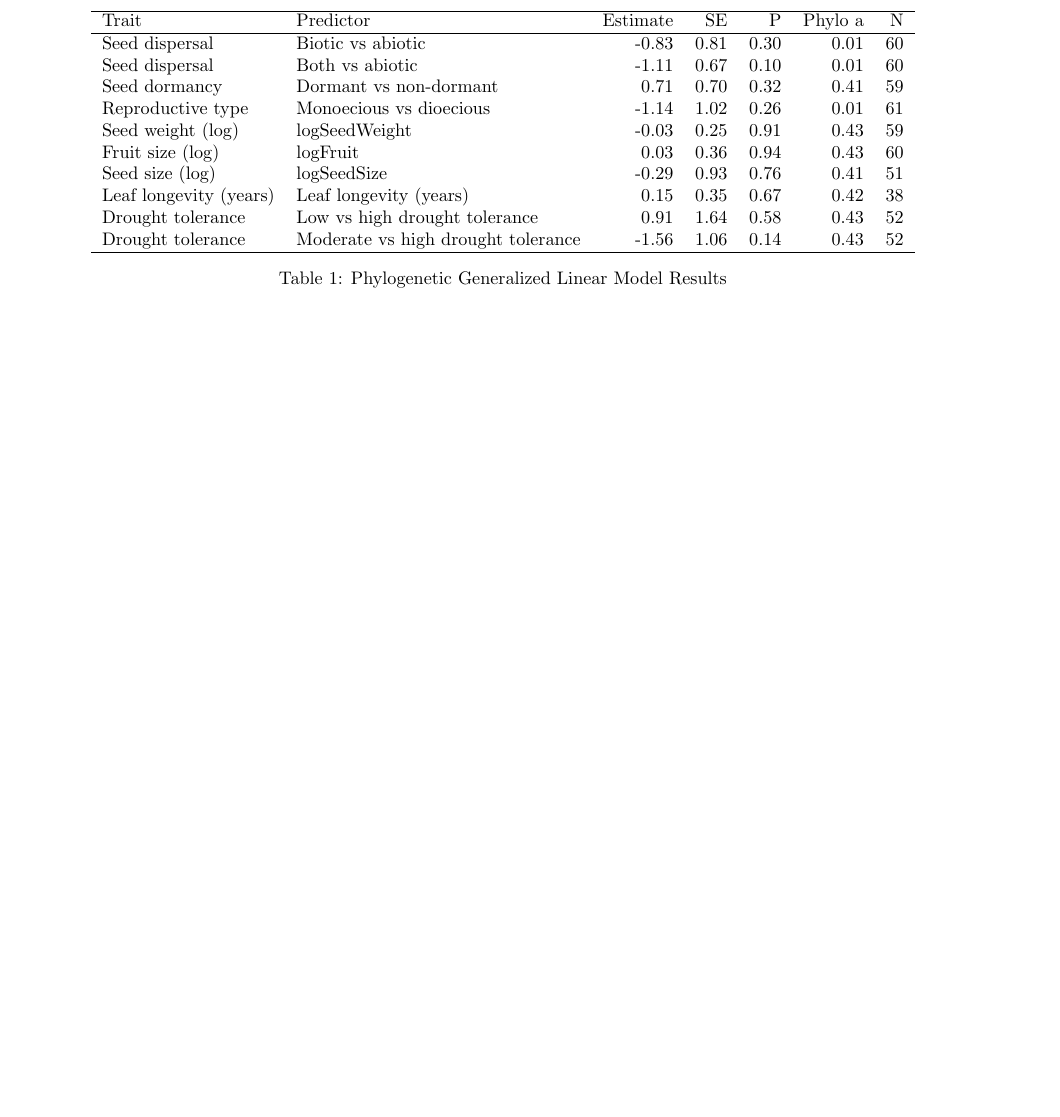
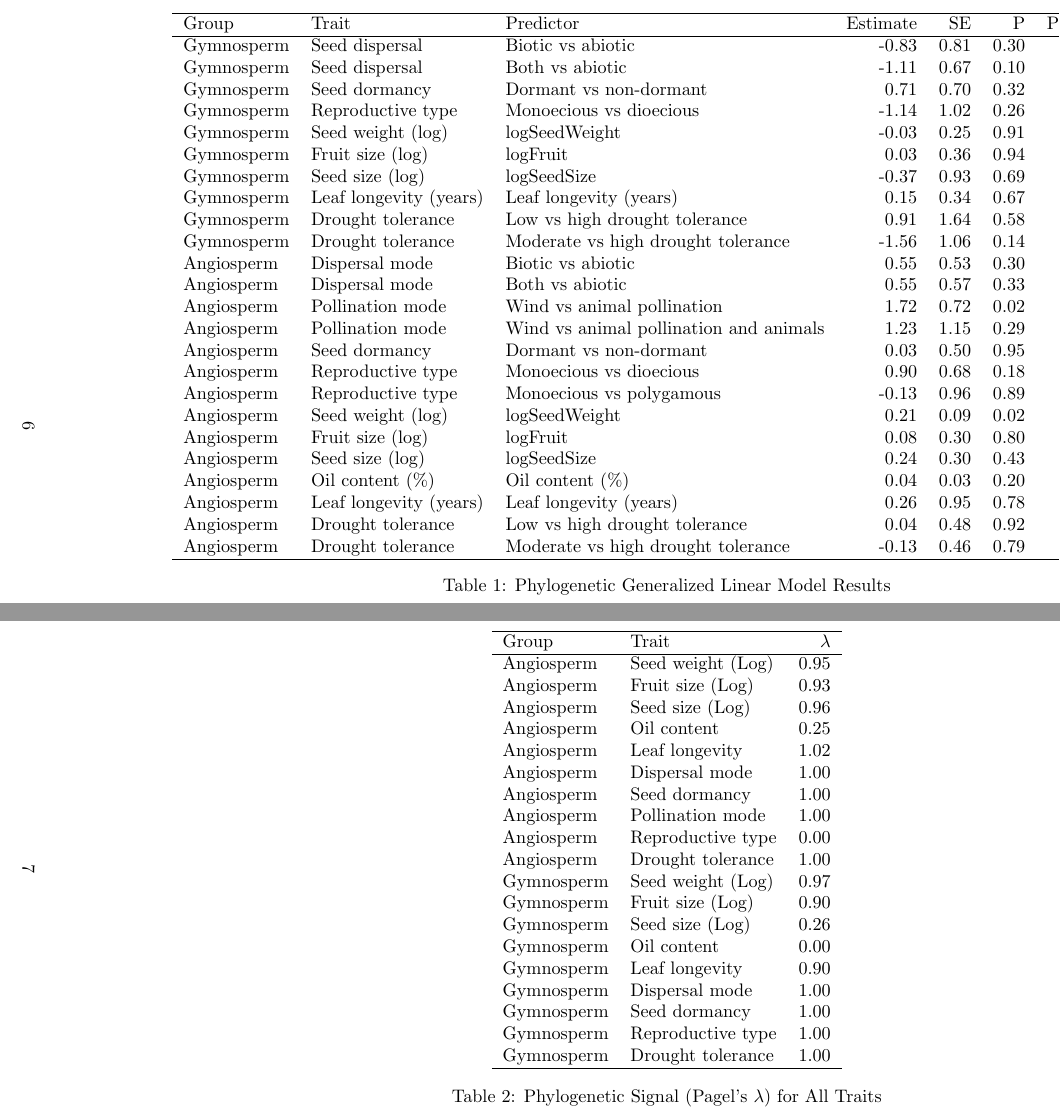
Before and after one commit to wangxm-forest/mast_trait, a LaTeX document (docs/mastTraitFigures.tex): part of page 6 of 6 before the commit and two parts of pages 6 and 7 of 7 after it, the two joined at a grey line, cut at the place of the change, the shorter picture padded with empty space. Compiled offline with pdfLaTeX; a LaTeX package or settings file that is missing is left out.

Commit message:
new tables for lambda

```diff
--- a/docs/mastTraitFigures.tex
+++ b/docs/mastTraitFigures.tex
@@ -4,6 +4,7 @@
 \usepackage{graphicx}
 \usepackage{natbib}
 \usepackage{amsmath}
+\usepackage{pdflscape}
 \usepackage{hyperref}
 \usepackage{indentfirst}
 \usepackage[top=1.0in, bottom=1.0in, left=1.1in, right=1.1in]{geometry}
@@ -47,6 +49,7 @@
 
 \newpage
 % ------------------------------------------
+
 \begin{figure}[H]
 \centering
 \includegraphics[width=\textwidth]{../output/figures/quercusTree.pdf}
@@ -56,16 +61,18 @@
 \begin{table}[ht]
 \centering
-\begin{tabular}{llrrrrr}
+\begin{tabular}{lllrrrrr}
   \hline
-Trait & Predictor & Estimate & SE & P & Phylo a & N \\
+Group & Trait & Predictor & Estimate & SE & P & Phylo ${\alpha}$ & N \\
   \hline
-Seed dispersal & Biotic vs abiotic & -0.83 & 0.81 & 0.30 & 0.01 &  60 \\
-  Seed dispersal & Both vs abiotic & -1.11 & 0.67 & 0.10 & 0.01 &  60 \\
-  Seed dormancy & Dormant vs non-dormant & 0.71 & 0.70 & 0.32 & 0.41 &  59 \\
-  Reproductive type & Monoecious vs dioecious & -1.14 & 1.02 & 0.26 & 0.01 &  61 \\
-  Seed weight (log) & logSeedWeight & -0.03 & 0.25 & 0.91 & 0.43 &  59 \\
-  Fruit size (log) & logFruit & 0.03 & 0.36 & 0.94 & 0.43 &  60 \\
-  Seed size (log) & logSeedSize & -0.29 & 0.93 & 0.76 & 0.41 &  51 \\
-  Leaf longevity (years) & Leaf longevity (years) & 0.15 & 0.35 & 0.67 & 0.42 &  38 \\
-  Drought tolerance & Low vs high drought tolerance & 0.91 & 1.64 & 0.58 & 0.43 &  52 \\
-  Drought tolerance & Moderate vs high drought tolerance & -1.56 & 1.06 & 0.14 & 0.43 &  52 \\
+Gymnosperm & Seed dispersal & Biotic vs abiotic & -0.83 & 0.81 & 0.30 & 0.01 &  60 \\
+  Gymnosperm & Seed dispersal & Both vs abiotic & -1.11 & 0.67 & 0.10 & 0.01 &  60 \\
+  Gymnosperm & Seed dormancy & Dormant vs non-dormant & 0.71 & 0.70 & 0.32 & 0.41 &  59 \\
+  Gymnosperm & Reproductive type & Monoecious vs dioecious & -1.14 & 1.02 & 0.26 & 0.01 &  61 \\
+  Gymnosperm & Seed weight (log) & logSeedWeight & -0.03 & 0.25 & 0.91 & 0.43 &  59 \\
+  Gymnosperm & Fruit size (log) & logFruit & 0.03 & 0.36 & 0.94 & 0.43 &  60 \\
+  Gymnosperm & Seed size (log) & logSeedSize & -0.37 & 0.93 & 0.69 & 0.41 &  51 \\
+  Gymnosperm & Leaf longevity (years) & Leaf longevity (years) & 0.15 & 0.34 & 0.67 & 0.43 &  38 \\
+  Gymnosperm & Drought tolerance & Low vs high drought tolerance & 0.91 & 1.64 & 0.58 & 0.43 &  52 \\
+  Gymnosperm & Drought tolerance & Moderate vs high drought tolerance & -1.56 & 1.06 & 0.14 & 0.43 &  52 \\
+  Angiosperm & Dispersal mode & Biotic vs abiotic & 0.55 & 0.53 & 0.30 & 0.06 &  93 \\
+  Angiosperm & Dispersal mode & Both vs abiotic & 0.55 & 0.57 & 0.33 & 0.06 &  93 \\
@@ -78 +124,4 @@ Seed dispersal & Biotic vs abiotic & -0.83 & 0.81 & 0.30 & 0.01 &  60 \\
+\label{tab:lambda}
+\end{table}
+\end{landscape}
 \end{document}
```
Also changed, not shown: docs/mastTraitFigures-concordance.tex (+1 -1 lines), docs/mastTraitFigures.pdf, docs/mastTraitFigures.tex (48 more changed lines), 1 other file.
